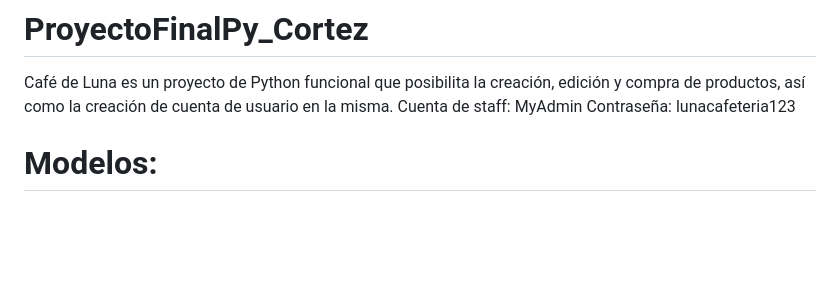
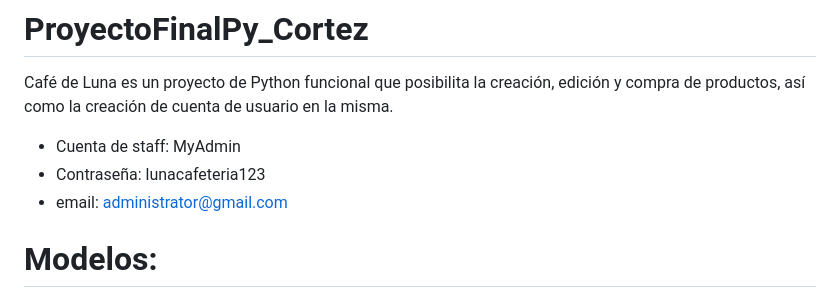
Before and after one commit to NishelCrtz/ProyectoFinalPy_Cortez, a Markdown page: README.md, the part around the change. Rendered like a GitHub page; blank space fills up the shorter version.

```diff
--- a/README.md
+++ b/README.md
@@ -1,7 +1,9 @@
 # ProyectoFinalPy_Cortez
 Café de Luna es un proyecto de Python funcional que posibilita la creación, edición y compra de productos, así como la creación de cuenta de usuario en la misma.
-Cuenta de staff: MyAdmin
-Contraseña: lunacafeteria123
+
+* Cuenta de staff: MyAdmin
+* Contraseña: lunacafeteria123
+* email: administrator@gmail.com
 
 # Modelos:
 * Postre
```
